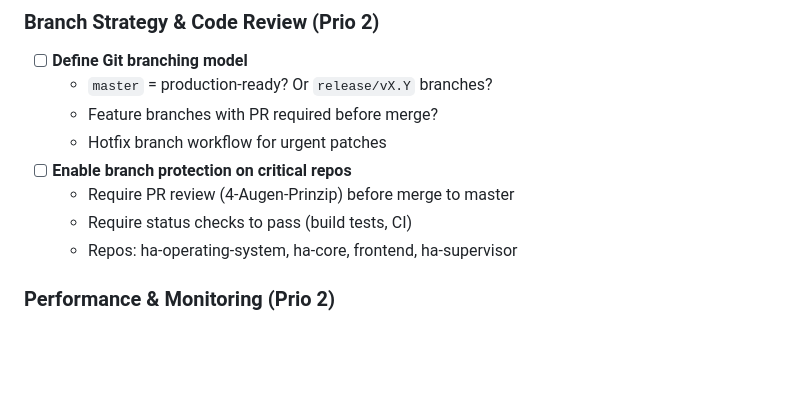
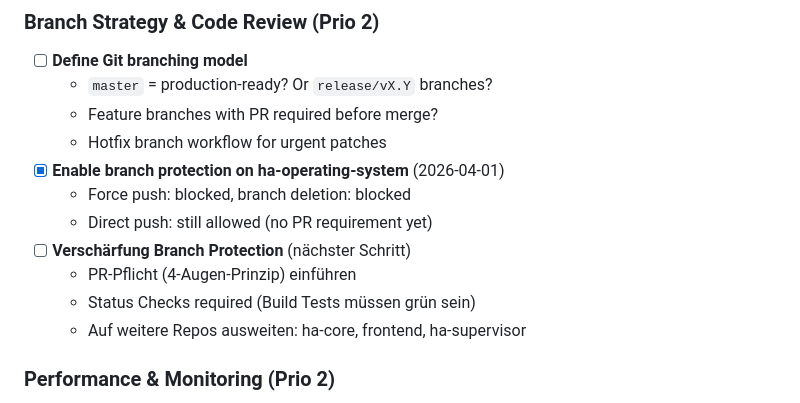
Before and after one commit to greenautarky/ha-operating-system, a Markdown page: TODO.md, the part around the change. GitHub-like rendering; blank space fills up the shorter version.

Commit message:
docs: update branch protection TODOs — basic protection active
Co-Authored-By: Claude Opus 4.6 (1M context) <noreply@anthropic.com>

```diff
--- a/TODO.md
+++ b/TODO.md
@@ -331,10 +331,13 @@ Runs as a container with Supervisor API access (`hassio` role).
   - `master` = production-ready? Or `release/vX.Y` branches?
   - Feature branches with PR required before merge?
   - Hotfix branch workflow for urgent patches
-- [ ] **Enable branch protection on critical repos**
-  - Require PR review (4-Augen-Prinzip) before merge to master
-  - Require status checks to pass (build tests, CI)
-  - Repos: ha-operating-system, ha-core, frontend, ha-supervisor
+- [x] **Enable branch protection on ha-operating-system** (2026-04-01)
+  - Force push: blocked, branch deletion: blocked
+  - Direct push: still allowed (no PR requirement yet)
+- [ ] **Verschärfung Branch Protection** (nächster Schritt)
+  - PR-Pflicht (4-Augen-Prinzip) einführen
+  - Status Checks required (Build Tests müssen grün sein)
+  - Auf weitere Repos ausweiten: ha-core, frontend, ha-supervisor
 
 ### Performance & Monitoring (Prio 2)
 - [ ] **Performance trending between releases**
```
